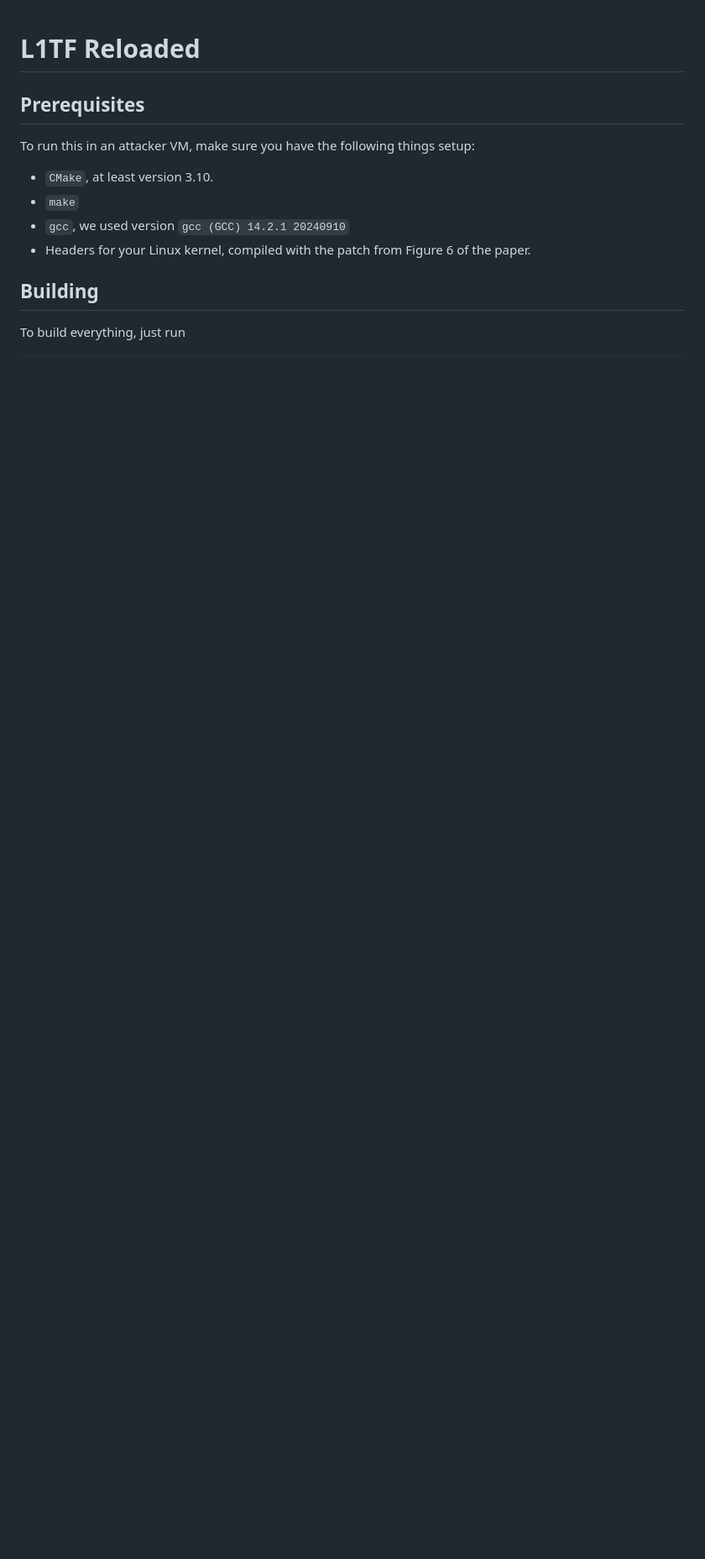
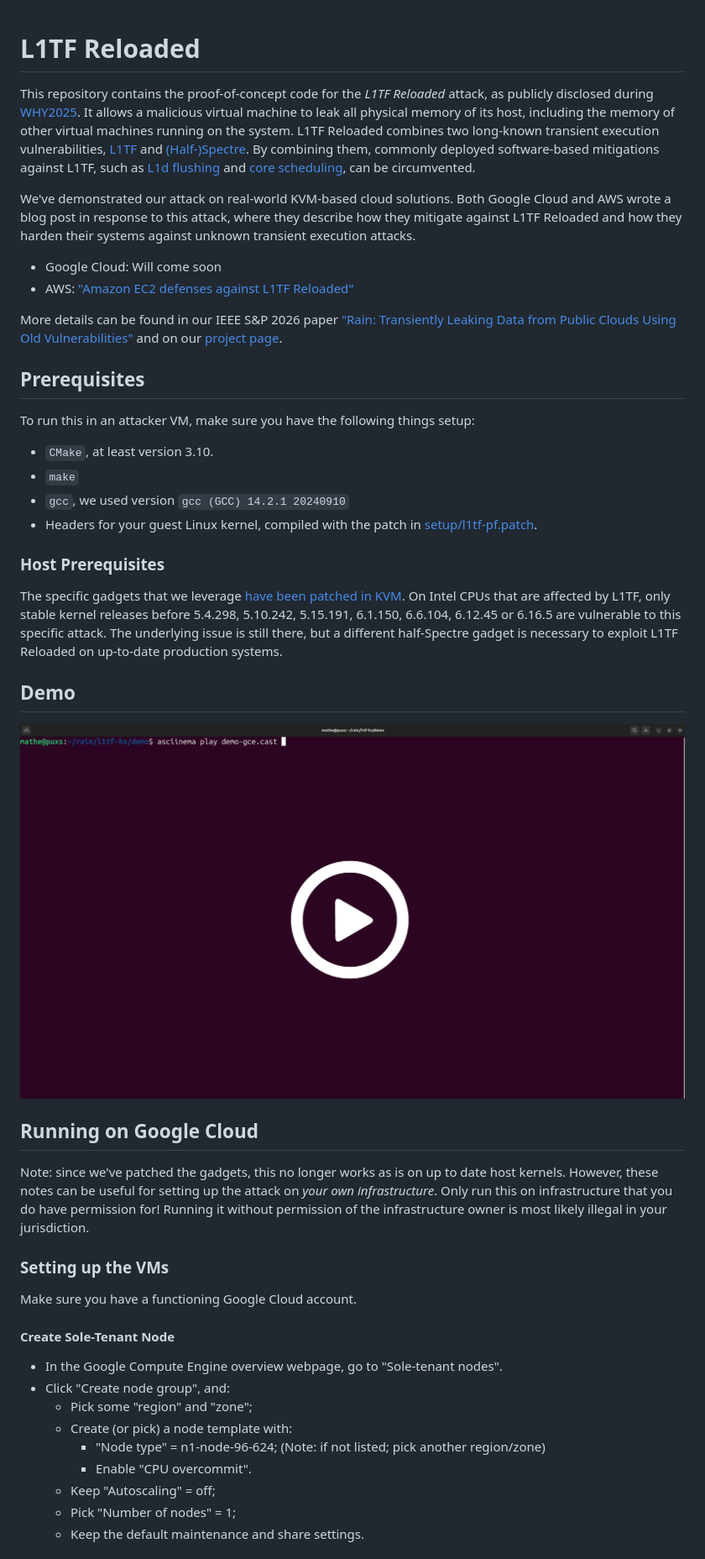
Before and after one commit to ThijsRay/l1tf_reloaded, a Markdown page: README.md, the part around the change printed below. Shown: that part at 84% size. Rendered like a GitHub page; pictures changed too: .github/thumbnail.png (added); blank space fills up the shorter version.

Commit message:
Update README
Signed-off-by: Thijs Raymakers <thijs@raymakers.nl>

````diff
--- a/README.md
+++ b/README.md
@@ -1,4 +1,17 @@
 # L1TF Reloaded
+
+This repository contains the proof-of-concept code for the *L1TF Reloaded* attack, as publicly disclosed during [WHY2025](https://program.why2025.org/why2025/talk/DG7VSX/).
+It allows a malicious virtual machine to leak all physical memory of its host, including the memory of other virtual machines running on the system.
+L1TF Reloaded combines two long-known transient execution vulnerabilities, [L1TF](https://foreshadowattack.eu/foreshadow-NG.pdf) and [(Half-)Spectre](https://spectreattack.com/spectre.pdf).
+By combining them, commonly deployed software-based mitigations against L1TF, such as [L1d flushing](https://www.kernel.org/doc/html/latest/admin-guide/hw-vuln/l1d_flush.html) and [core scheduling](https://www.man7.org/linux/man-pages/man1/coresched.1.html), can be circumvented.
+
+We've demonstrated our attack on real-world KVM-based cloud solutions.
+Both Google Cloud and AWS wrote a blog post in response to this attack, where they describe how they mitigate against L1TF Reloaded and how they harden their systems against unknown transient execution attacks.
+
+- Google Cloud: Will come soon
+- AWS: ["Amazon EC2 defenses against L1TF Reloaded"](https://aws.amazon.com/blogs/security/ec2-defenses-against-l1tf-reloaded/)
+
+More details can be found in our IEEE S&P 2026 paper ["Rain: Transiently Leaking Data from Public Clouds Using Old Vulnerabilities"](https://openreview.net/pdf?id=4tDNvQe2G0) and on our [project page](https://www.vusec.net/projects/rain/).
 
 ## Prerequisites
 
@@ -7,10 +20,35 @@ To run this in an attacker VM, make sure you have the following things setup:
 - `CMake`, at least version 3.10.
 - `make`
 - `gcc`, we used version `gcc (GCC) 14.2.1 20240910`
-- Headers for your Linux kernel, compiled with the patch from Figure 6 of the paper.
+- Headers for your guest Linux kernel, compiled with the patch in [setup/l1tf-pf.patch](setup/l1tf-pf.patch).
 
-## Building
+### Host Prerequisites
 
-To build everything, just run
+The specific gadgets that we leverage [have been patched in KVM](https://lore.kernel.org/kvm/20250804064405.4802-1-thijs@raymakers.nl/T/).
+On Intel CPUs that are affected by L1TF, only stable kernel releases before 5.4.298, 5.10.242, 5.15.191, 6.1.150, 6.6.104, 6.12.45 or 6.16.5 are vulnerable to this specific attack.
+The underlying issue is still there, but a different half-Spectre gadget is necessary to exploit L1TF Reloaded on up-to-date production systems.
 
-```sh
+
+## Demo
+
+[![Demo video showing how we leak the private key from nginx running on a different guest on the same system](.github/thumbnail.png)](https://www.vusec.net/wp-content/uploads/2025/09/demo-gce-10s.webm)
+## Running on Google Cloud
+Note: since we've patched the gadgets, this no longer works as is on up to date host kernels.
+However, these notes can be useful for setting up the attack on *your own infrastructure*. Only run this on infrastructure that you do have permission for!
+Running it without permission of the infrastructure owner is most likely illegal in your jurisdiction.
+
+### Setting up the VMs
+
+Make sure you have a functioning Google Cloud account.
+
+#### Create Sole-Tenant Node
+- In the Google Compute Engine overview webpage, go to "Sole-tenant nodes".
+- Click "Create node group", and:
+  - Pick some "region" and "zone";
+  - Create (or pick) a node template with:
+    - "Node type" = n1-node-96-624; (Note: if not listed; pick another region/zone)
+    - Enable "CPU overcommit".
+  - Keep "Autoscaling" = off;
+  - Pick "Number of nodes" = 1;
+  - Keep the default maintenance and share settings.
+
````
Also changed, not shown: other parts of README.md (+65 -36 lines), 1 other file.
